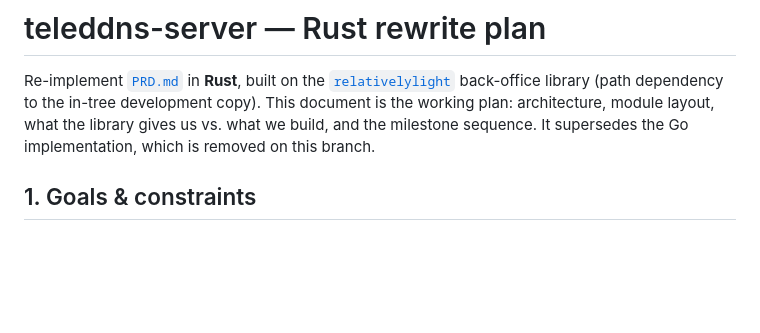
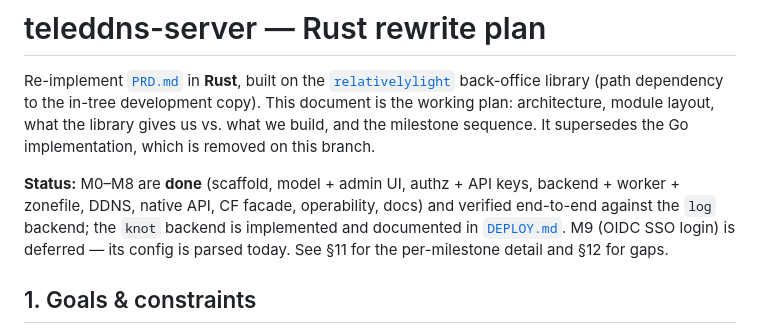
Before and after one commit to tmshlvck/teleddns-server, a Markdown page: RUSTREWRITE.md, the part around the change. Drawn GitHub-style; blank space fills up the shorter version.

Commit message:
Docs: mark M0–M8 done in the rewrite plan
Co-Authored-By: Claude Opus 4.8 <noreply@anthropic.com>

```diff
--- a/RUSTREWRITE.md
+++ b/RUSTREWRITE.md
@@ -5,6 +5,12 @@ Re-implement [`PRD.md`](PRD.md) in **Rust**, built on the
 in-tree development copy). This document is the working plan: architecture,
 module layout, what the library gives us vs. what we build, and the milestone
 sequence. It supersedes the Go implementation, which is removed on this branch.
+
+**Status:** M0–M8 are **done** (scaffold, model + admin UI, authz + API keys,
+backend + worker + zonefile, DDNS, native API, CF facade, operability, docs) and
+verified end-to-end against the `log` backend; the `knot` backend is implemented
+and documented in [`DEPLOY.md`](DEPLOY.md). M9 (OIDC SSO login) is deferred — its
+config is parsed today. See §11 for the per-milestone detail and §12 for gaps.
 
 ## 1. Goals & constraints
 
```
